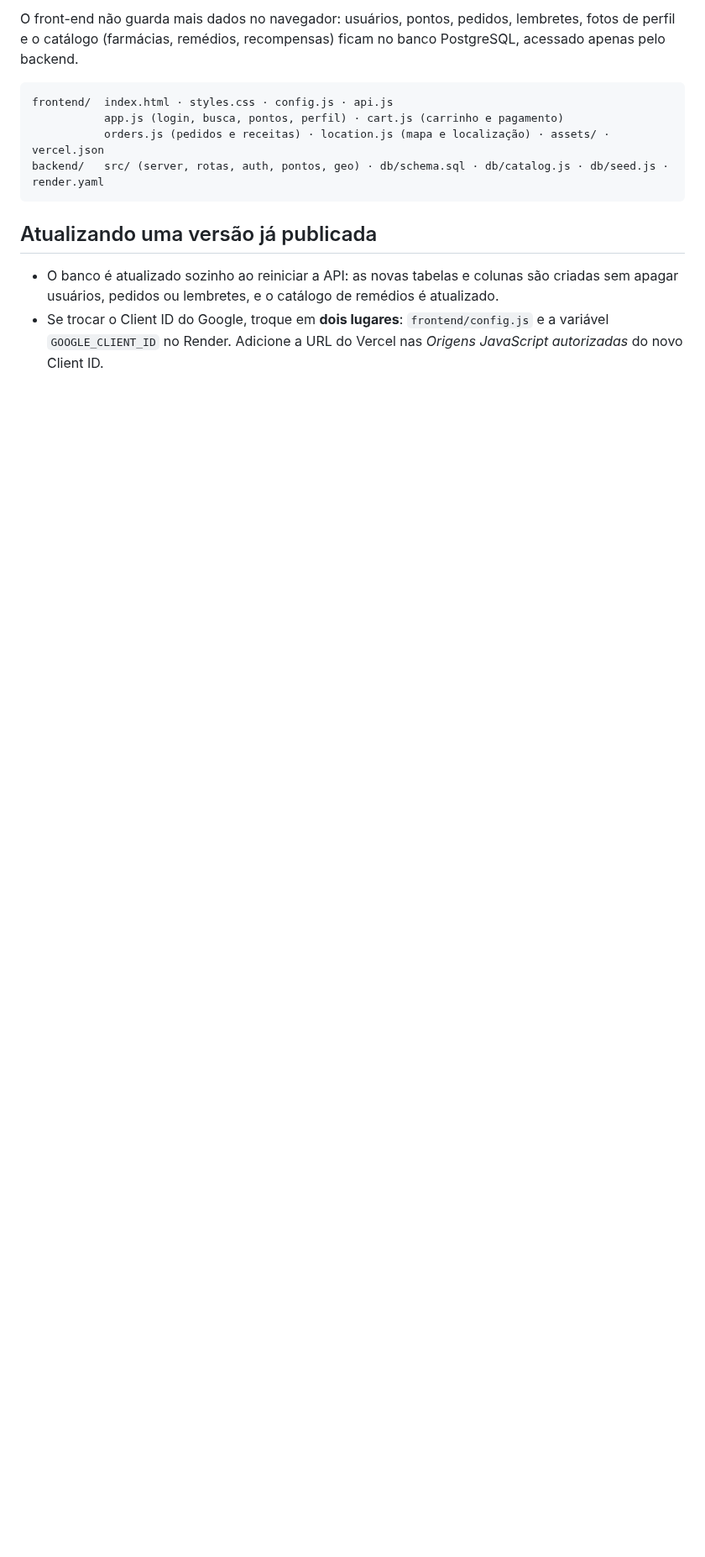
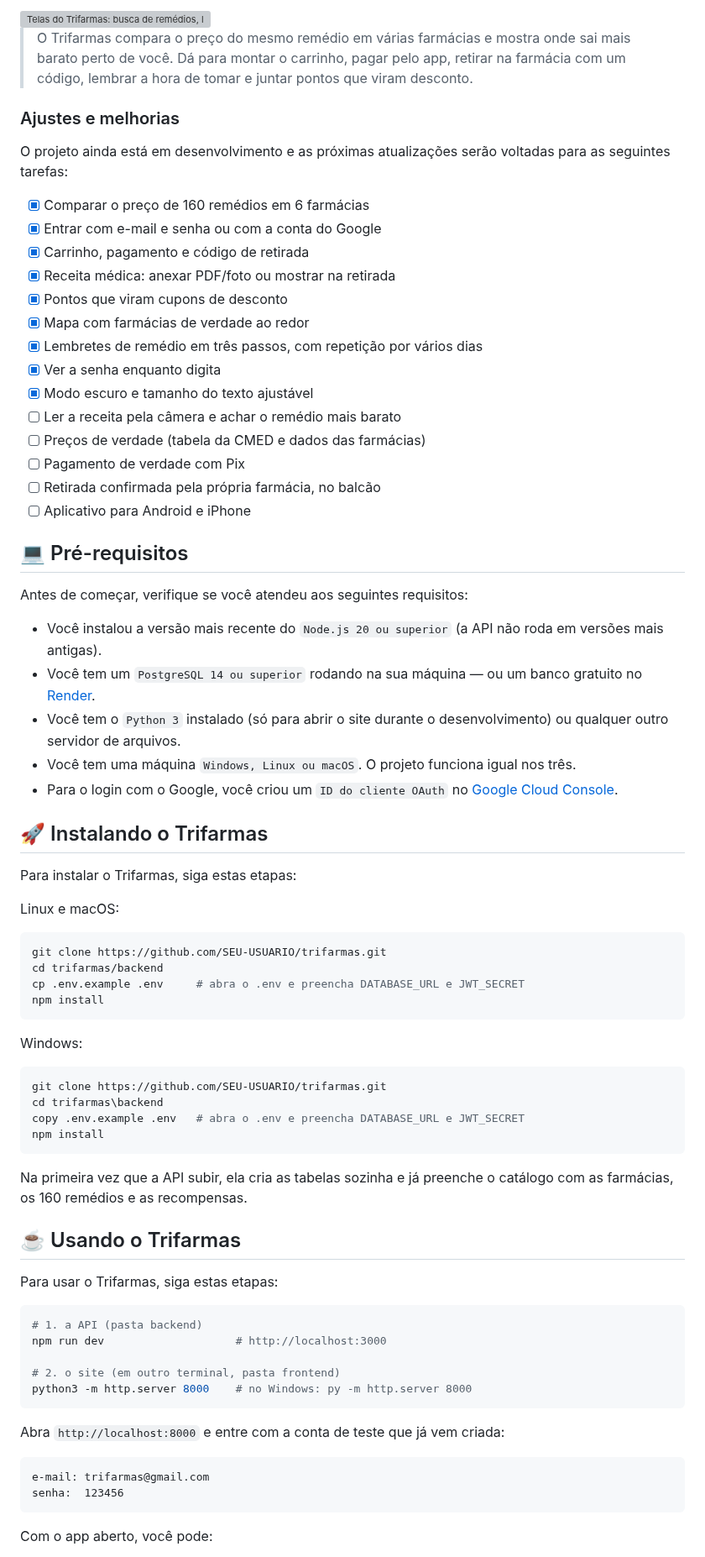
Before and after one commit to enzocavalcante-code/trifarmast, a Markdown page: README.md, the part around one of its changes. Shown at 84% size. GitHub-like rendering; blank space fills up the shorter version; grey boxes are pictures that could not be loaded.

````diff
--- a/README.md
+++ b/README.md
@@ -9,18 +10,82 @@ O projeto está dividido em duas partes independentes:
 
-O front-end não guarda mais dados no navegador: usuários, pontos, pedidos,
-lembretes, fotos de perfil e o catálogo (farmácias, remédios, recompensas)
-ficam no banco PostgreSQL, acessado apenas pelo backend.
+<img src="frontend/assets/preview.png" alt="Telas do Trifarmas: busca de remédios, lembretes e pedidos">
+
+> O Trifarmas compara o preço do mesmo remédio em várias farmácias e mostra onde
+> sai mais barato perto de você. Dá para montar o carrinho, pagar pelo app, retirar
+> na farmácia com um código, lembrar a hora de tomar e juntar pontos que viram desconto.
+
+### Ajustes e melhorias
+
+O projeto ainda está em desenvolvimento e as próximas atualizações serão voltadas para as seguintes tarefas:
+
+- [x] Comparar o preço de 160 remédios em 6 farmácias
+- [x] Entrar com e-mail e senha ou com a conta do Google
+- [x] Carrinho, pagamento e código de retirada
+- [x] Receita médica: anexar PDF/foto ou mostrar na retirada
+- [x] Pontos que viram cupons de desconto
+- [x] Mapa com farmácias de verdade ao redor
+- [x] Lembretes de remédio em três passos, com repetição por vários dias
+- [x] Ver a senha enquanto digita
+- [x] Modo escuro e tamanho do texto ajustável
+- [ ] Ler a receita pela câmera e achar o remédio mais barato
+- [ ] Preços de verdade (tabela da CMED e dados das farmácias)
+- [ ] Pagamento de verdade com Pix
+- [ ] Retirada confirmada pela própria farmácia, no balcão
+- [ ] Aplicativo para Android e iPhone
+
+## 💻 Pré-requisitos
+
+Antes de começar, verifique se você atendeu aos seguintes requisitos:
+
+- Você instalou a versão mais recente do `Node.js 20 ou superior` (a API não roda em versões mais antigas).
+- Você tem um `PostgreSQL 14 ou superior` rodando na sua máquina — ou um banco gratuito no [Render](https://render.com).
+- Você tem o `Python 3` instalado (só para abrir o site durante o desenvolvimento) ou qualquer outro servidor de arquivos.
+- Você tem uma máquina `Windows, Linux ou macOS`. O projeto funciona igual nos três.
+- Para o login com o Google, você criou um `ID do cliente OAuth` no [Google Cloud Console](https://console.cloud.google.com/apis/credentials).
+
+## 🚀 Instalando o Trifarmas
+
+Para instalar o Trifarmas, siga estas etapas:
+
+Linux e macOS:
+
+```bash
+git clone https://github.com/SEU-USUARIO/trifarmas.git
+cd trifarmas/backend
+cp .env.example .env     # abra o .env e preencha DATABASE_URL e JWT_SECRET
+npm install
+```
+
+Windows:
+
+```powershell
+git clone https://github.com/SEU-USUARIO/trifarmas.git
+cd trifarmas\backend
+copy .env.example .env   # abra o .env e preencha DATABASE_URL e JWT_SECRET
+npm install
+```
+
+Na primeira vez que a API subir, ela cria as tabelas sozinha e já preenche o
+catálogo com as farmácias, os 160 remédios e as recompensas.
+
+## ☕ Usando o Trifarmas
+
+Para usar o Trifarmas, siga estas etapas:
+
+```bash
+# 1. a API (pasta backend)
+npm run dev                    # http://localhost:3000
+
+# 2. o site (em outro terminal, pasta frontend)
+python3 -m http.server 8000    # no Windows: py -m http.server 8000
+```
+
+Abra `http://localhost:8000` e entre com a conta de teste que já vem criada:
 
 ```
-frontend/  index.html · styles.css · config.js · api.js
-           app.js (login, busca, pontos, perfil) · cart.js (carrinho e pagamento)
-           orders.js (pedidos e receitas) · location.js (mapa e localização) · assets/ · vercel.json
-backend/   src/ (server, rotas, auth, pontos, geo) · db/schema.sql · db/catalog.js · db/seed.js · render.yaml
+e-mail: trifarmas@gmail.com
+senha:  123456
 ```
 
-## Atualizando uma versão já publicada
-- O banco é atualizado sozinho ao reiniciar a API: as novas tabelas e colunas são criadas
-  sem apagar usuários, pedidos ou lembretes, e o catálogo de remédios é atualizado.
-- Se trocar o Client ID do Google, troque em **dois lugares**: `frontend/config.js` e a variável
-  `GOOGLE_CLIENT_ID` no Render. Adicione a URL do Vercel nas *Origens JavaScript autorizadas* do novo Client ID.
+Com o app aberto, você pode:
 
````
Also changed, not shown: other parts of README.md (+70 -61 lines).
